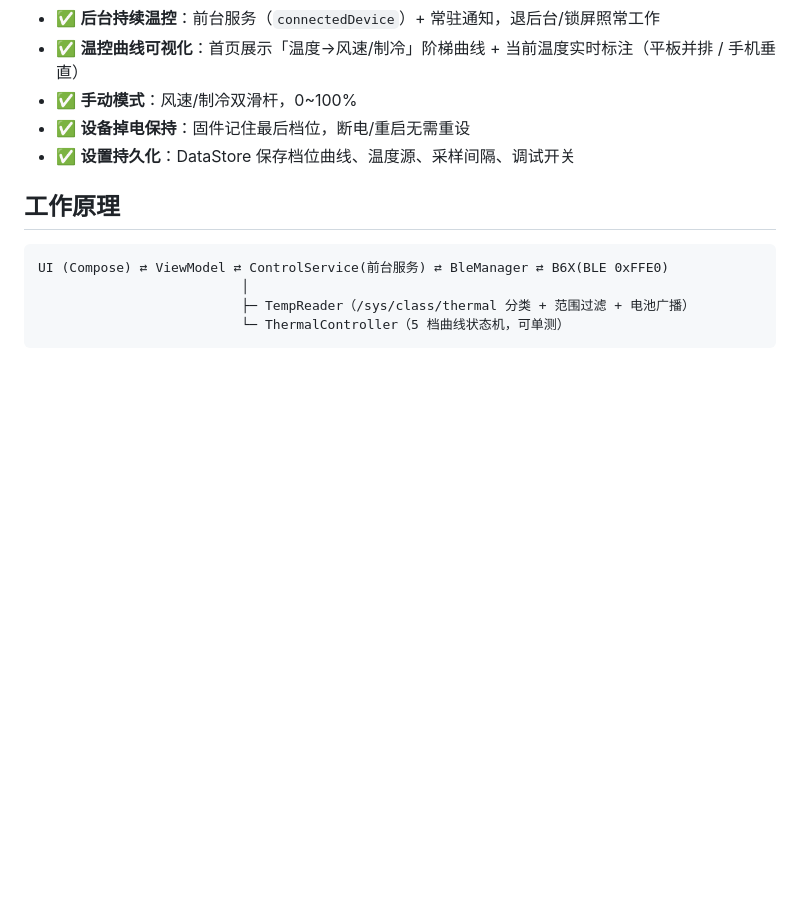
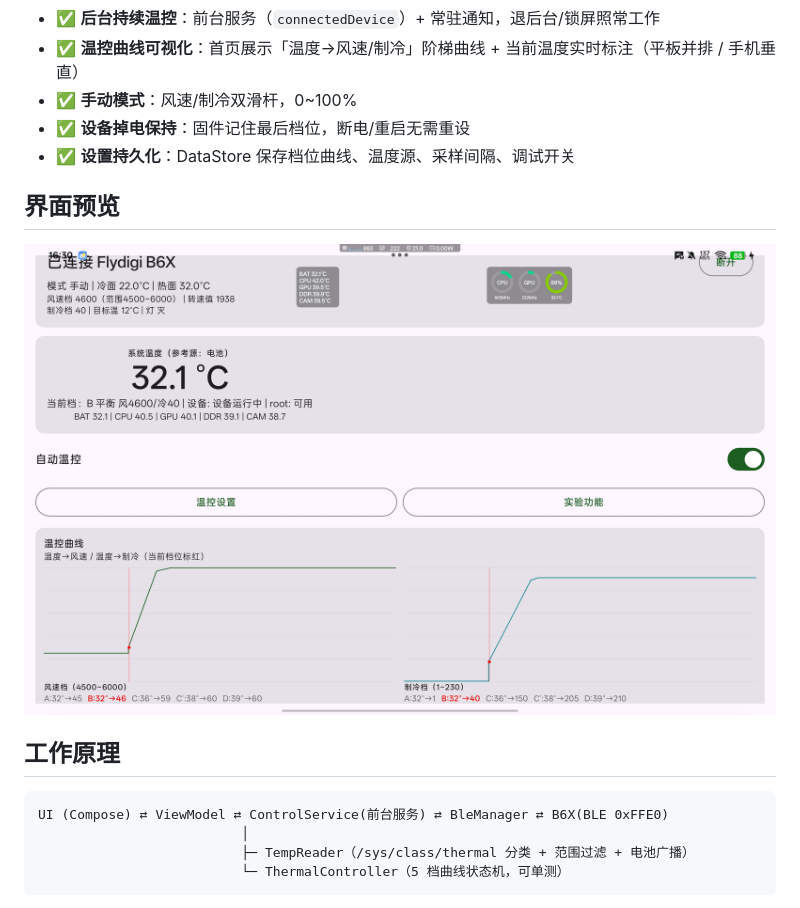
Before and after one commit to Snail-Turbo/Smart-Cool, a Markdown page: README.md, the part around the change. Rendered like a GitHub page; pictures changed too: docs/images/app-screenshot.jpg (added); blank space fills up the shorter version.

Commit message:
docs: README 新增界面预览截图，归档至 docs/images

```diff
--- a/README.md
+++ b/README.md
@@ -24,6 +24,10 @@
 - ✅ **手动模式**：风速/制冷双滑杆，0~100%
 - ✅ **设备掉电保持**：固件记住最后档位，断电/重启无需重设
 - ✅ **设置持久化**：DataStore 保存档位曲线、温度源、采样间隔、调试开关
+
+## 界面预览
+
+![SmartCool Pad 运行界面](docs/images/app-screenshot.jpg)
 
 ## 工作原理
 
```
